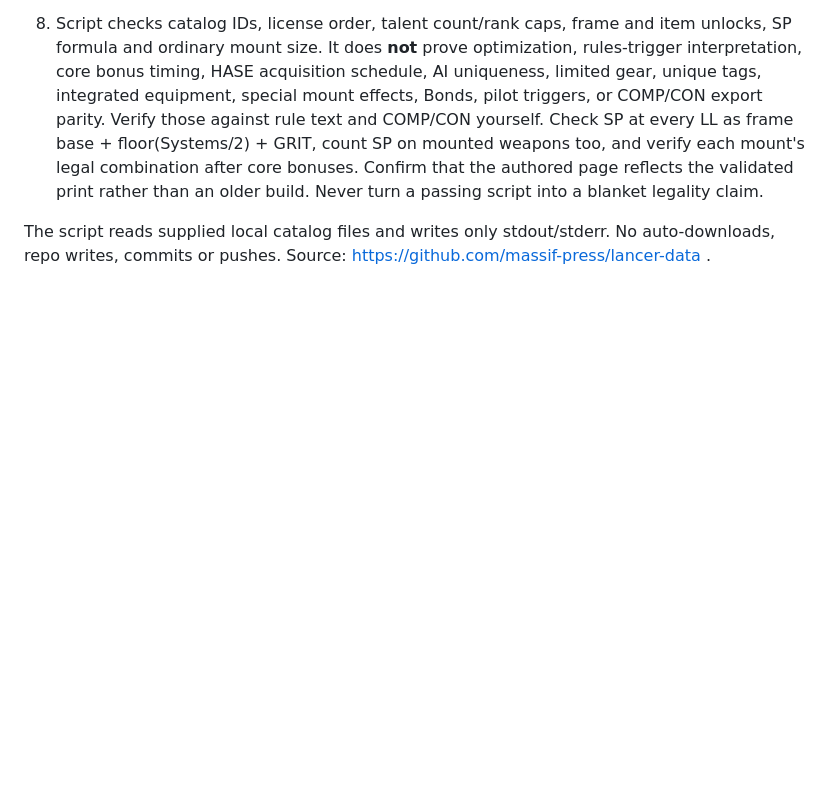
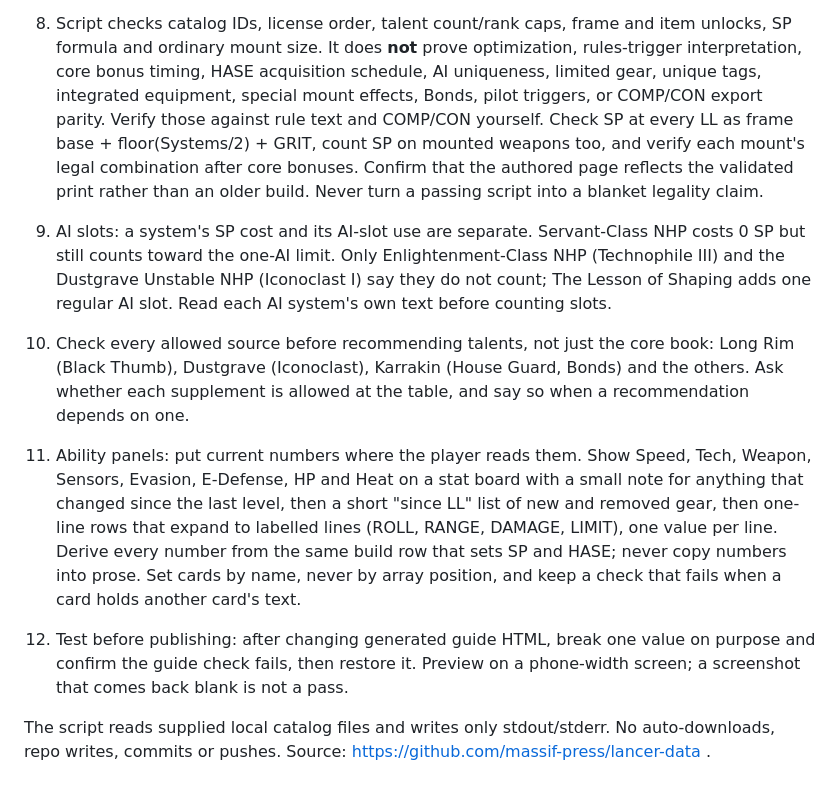
Before and after one commit to raddue/vargskel-worgs, a Markdown page: skills/lancer-build/SKILL.md, the part around the change. Drawn GitHub-style; blank space fills up the shorter version.

Commit message:
docs(skill): add AI slot, source, and ability panel rules (#55)

```diff
--- a/skills/lancer-build/SKILL.md
+++ b/skills/lancer-build/SKILL.md
@@ -21,5 +21,9 @@ description: Research, compare, validate and write Lancer pilot/mech builds for
    Fill `levels[0..12]`: `license` is `Goblin I` etc (one gained rank per LL), `frame`/`systems`/`weapons`/`talents` are catalog IDs, `systemsScore` is the System HASE score, `coreBonus` may be `Improved Armament`, and `mounts` list the actual frame mount slots. `talents` repeats an ID once per acquired rank, with three ranks total at LL0 and one added each level. Record HASE totals, pilot triggers, Bonds (when used), and player-confirmed equipment choices in the guide as well; do not assume the checker models all of these. Page is an editable Markdown skeleton, not prose generated by the checker. It can render incomplete prints. `check` requires complete prints and reports mechanical failures.
 7. Write prose in the page skeleton: what changed at each LL, core loop, action/reaction contention, ally triggers, costs of each alternative, relevant text citations and uncertain GM rulings. For multiple paths, keep independent JSON files and label each page or combine their checked sections manually. Check each path before publishing. Guide pages are one full-width column with build tabs and an LL0–LL12 timeline that wraps to multiple rows (no horizontal scroll). Do not add a sidebar or contents rail; the tabs and timeline are the navigation. Add no status prose ("chosen build", "older alternative", "pending rebuild") to subtitles, intros or tab panels; the build's own levels are the content. Keep licensing clear for any reproduced source text. The intended destination is that pilot's page, not another pilot's guide. Before posting, show the player the exact target page and draft and ask permission. For a new pilot, ask separately before adding them to the main roster; a build draft alone does not create a roster entry or publish a page.
 8. Script checks catalog IDs, license order, talent count/rank caps, frame and item unlocks, SP formula and ordinary mount size. It does **not** prove optimization, rules-trigger interpretation, core bonus timing, HASE acquisition schedule, AI uniqueness, limited gear, unique tags, integrated equipment, special mount effects, Bonds, pilot triggers, or COMP/CON export parity. Verify those against rule text and COMP/CON yourself. Check SP at every LL as frame base + floor(Systems/2) + GRIT, count SP on mounted weapons too, and verify each mount's legal combination after core bonuses. Confirm that the authored page reflects the validated print rather than an older build. Never turn a passing script into a blanket legality claim.
+9. AI slots: a system's SP cost and its AI-slot use are separate. Servant-Class NHP costs 0 SP but still counts toward the one-AI limit. Only Enlightenment-Class NHP (Technophile III) and the Dustgrave Unstable NHP (Iconoclast I) say they do not count; The Lesson of Shaping adds one regular AI slot. Read each AI system's own text before counting slots.
+10. Check every allowed source before recommending talents, not just the core book: Long Rim (Black Thumb), Dustgrave (Iconoclast), Karrakin (House Guard, Bonds) and the others. Ask whether each supplement is allowed at the table, and say so when a recommendation depends on one.
+11. Ability panels: put current numbers where the player reads them. Show Speed, Tech, Weapon, Sensors, Evasion, E-Defense, HP and Heat on a stat board with a small note for anything that changed since the last level, then a short "since LL" list of new and removed gear, then one-line rows that expand to labelled lines (ROLL, RANGE, DAMAGE, LIMIT), one value per line. Derive every number from the same build row that sets SP and HASE; never copy numbers into prose. Set cards by name, never by array position, and keep a check that fails when a card holds another card's text.
+12. Test before publishing: after changing generated guide HTML, break one value on purpose and confirm the guide check fails, then restore it. Preview on a phone-width screen; a screenshot that comes back blank is not a pass.
 
 The script reads supplied local catalog files and writes only stdout/stderr. No auto-downloads, repo writes, commits or pushes. Source: https://github.com/massif-press/lancer-data .
```
